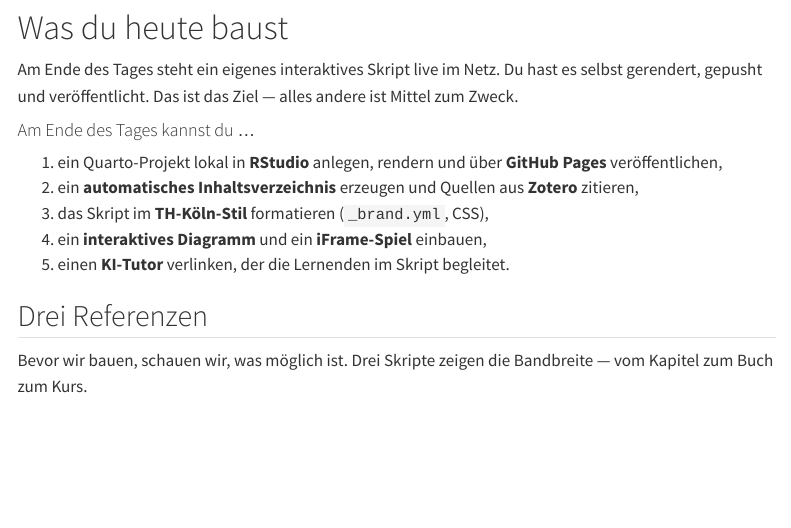
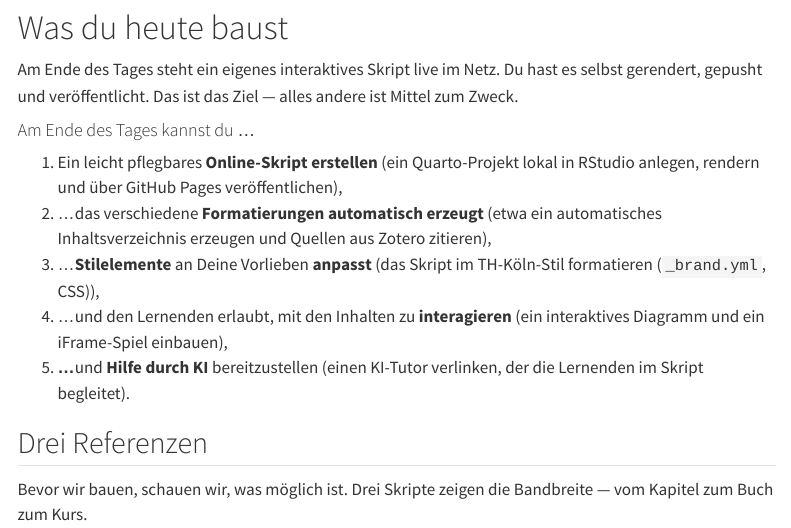
Before and after one commit to TH-Koln-Bartnik/31-Workshop-Interaktive-Skripte-2026-05-11, a Quarto document (index.qmd): the page in a window 1100 px wide, from 120 px down. Rendered offline with R 4.5, knitr and Pandoc in place of Quarto, with nearby package versions; menus at the side of the page are left out.

Commit message:
Updates Intro

```diff
--- a/index.qmd
+++ b/index.qmd
@@ -13,11 +13,11 @@ Am Ende des Tages steht ein eigenes interaktives Skript live im Netz. Du hast es
 ::: lernziel-box
 #### Am Ende des Tages kannst du …
 
-1.  ein Quarto-Projekt lokal in **RStudio** anlegen, rendern und über **GitHub Pages** veröffentlichen,
-2.  ein **automatisches Inhaltsverzeichnis** erzeugen und Quellen aus **Zotero** zitieren,
-3.  das Skript im **TH-Köln-Stil** formatieren (`_brand.yml`, CSS),
-4.  ein **interaktives Diagramm** und ein **iFrame-Spiel** einbauen,
-5.  einen **KI-Tutor** verlinken, der die Lernenden im Skript begleitet.
+1.  Ein leicht pflegbares **Online-Skript erstellen** (ein Quarto-Projekt lokal in RStudio anlegen, rendern und über GitHub Pages veröffentlichen),
+2.  ...das verschiedene **Formatierungen automatisch erzeugt** (etwa ein automatisches Inhaltsverzeichnis erzeugen und Quellen aus Zotero zitieren),
+3.  ...**Stilelemente** an Deine Vorlieben **anpasst** (das Skript im TH-Köln-Stil formatieren (`_brand.yml`, CSS)),
+4.  ...und den Lernenden erlaubt, mit den Inhalten zu **interagieren** (ein interaktives Diagramm und ein iFrame-Spiel einbauen),
+5.  **...**und **Hilfe durch KI** bereitzustellen (einen KI-Tutor verlinken, der die Lernenden im Skript begleitet).
 :::
 
 ## Drei Referenzen
```
Also changed, not shown: 1 other file.
